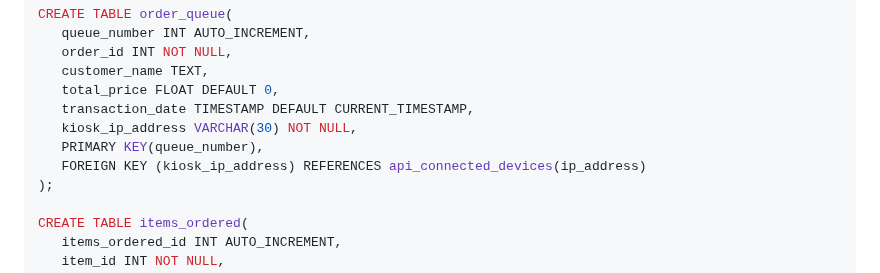
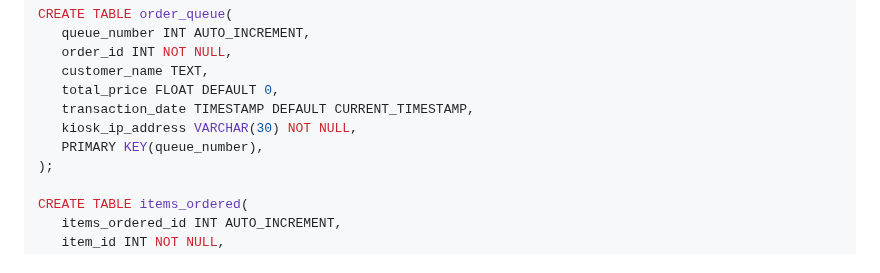
Before and after one commit to alexxGmZ/MenuMaApp, a Markdown page: Manage/README.md, the part around the change. Drawn GitHub-style.

Commit message:
mysql!(breaking changes): remove the foreign key constraint of order_queue to api_connected_devices table

```diff
--- a/Manage/README.md
+++ b/Manage/README.md
@@ -148,7 +148,6 @@ CREATE TABLE order_queue(
    transaction_date TIMESTAMP DEFAULT CURRENT_TIMESTAMP,
    kiosk_ip_address VARCHAR(30) NOT NULL,
    PRIMARY KEY(queue_number),
-   FOREIGN KEY (kiosk_ip_address) REFERENCES api_connected_devices(ip_address)
 );
 
 CREATE TABLE items_ordered(
```
